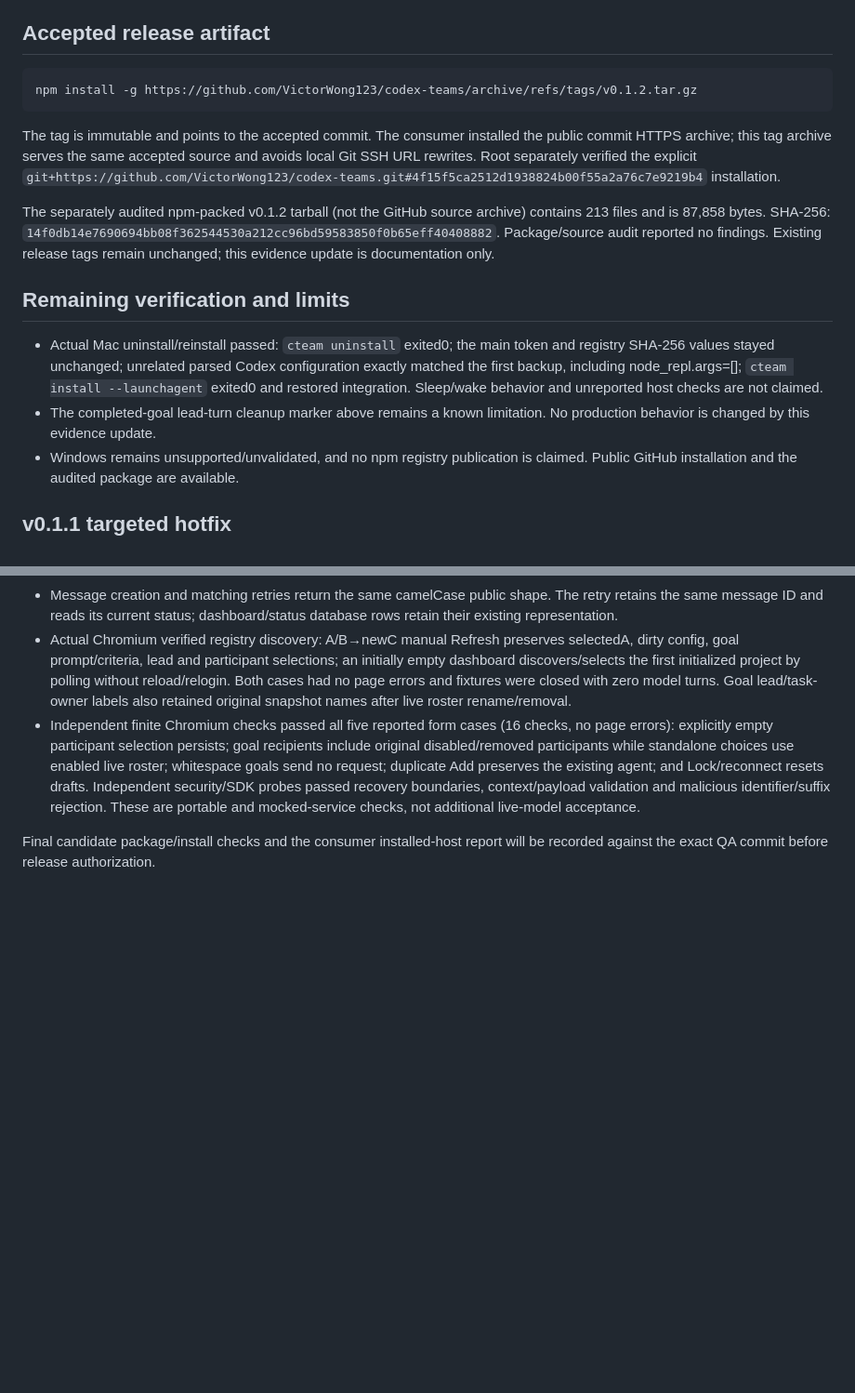
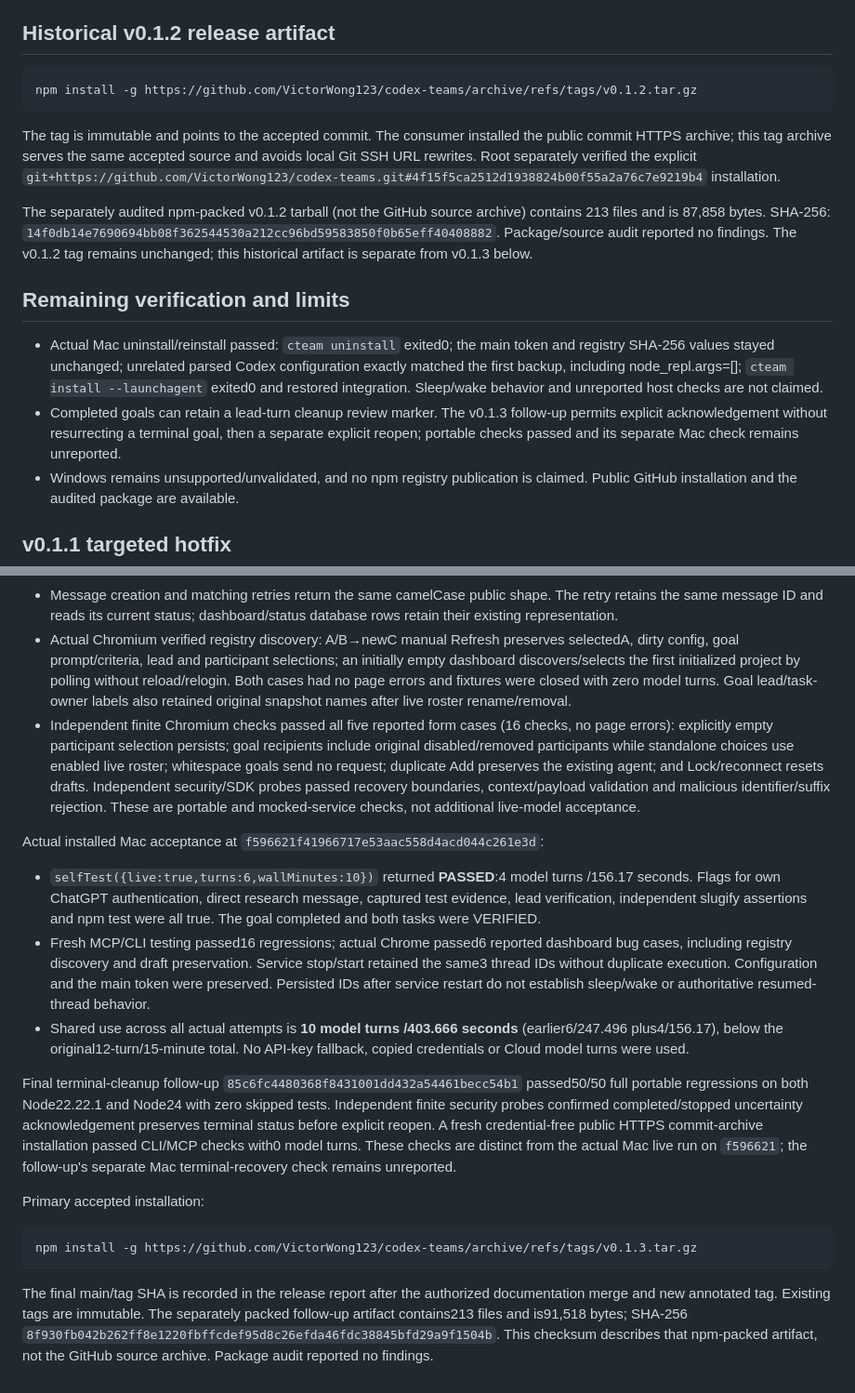
Before and after one commit to VictorWong123/codex-teams, a Markdown page: VALIDATION.md, 2 parts joined by grey strips. Shown at 93% size. Drawn GitHub-style; blank space fills up the shorter version.

````diff
--- a/VALIDATION.md
+++ b/VALIDATION.md
@@ -45,7 +45,7 @@ Implementation started from exact handoff `2e69034980c79720136db6e9057c7a2c7493d
 - Actual Mac v0.1.2 LaunchAgent installation and owned stop/start passed. Both CLI aliases, fresh MCP initialize/list17tools and context rejection passed; unrelated parsed Codex configuration values including literal args=[] were preserved.
 - Cleanup limitation: although the goal completed and both tasks were verified, shutdown marked the lead's last terminal turn `recovery_review`. This is a recorded cleanup marker; the evidence does **not** claim every terminal turn finished normally.
 
-## Accepted release artifact
+## Historical v0.1.2 release artifact
 
 ```sh
 npm install -g https://github.com/VictorWong123/codex-teams/archive/refs/tags/v0.1.2.tar.gz
@@ -53,12 +53,12 @@ npm install -g https://github.com/VictorWong123/codex-teams/archive/refs/tags/v0
 
 The tag is immutable and points to the accepted commit. The consumer installed the public commit HTTPS archive; this tag archive serves the same accepted source and avoids local Git SSH URL rewrites. Root separately verified the explicit `git+https://github.com/VictorWong123/codex-teams.git#4f15f5ca2512d1938824b00f55a2a76c7e9219b4` installation.
 
-The separately audited npm-packed v0.1.2 tarball (not the GitHub source archive) contains 213 files and is 87,858 bytes. SHA-256: `14f0db14e7690694bb08f362544530a212cc96bd59583850f0b65eff40408882`. Package/source audit reported no findings. Existing release tags remain unchanged; this evidence update is documentation only.
+The separately audited npm-packed v0.1.2 tarball (not the GitHub source archive) contains 213 files and is 87,858 bytes. SHA-256: `14f0db14e7690694bb08f362544530a212cc96bd59583850f0b65eff40408882`. Package/source audit reported no findings. The v0.1.2 tag remains unchanged; this historical artifact is separate from v0.1.3 below.
 
 ## Remaining verification and limits
 
 - Actual Mac uninstall/reinstall passed: `cteam uninstall` exited0; the main token and registry SHA-256 values stayed unchanged; unrelated parsed Codex configuration exactly matched the first backup, including node_repl.args=[]; `cteam install --launchagent` exited0 and restored integration. Sleep/wake behavior and unreported host checks are not claimed.
-- The completed-goal lead-turn cleanup marker above remains a known limitation. No production behavior is changed by this evidence update.
+- Completed goals can retain a lead-turn cleanup review marker. The v0.1.3 follow-up permits explicit acknowledgement without resurrecting a terminal goal, then a separate explicit reopen; portable checks passed and its separate Mac check remains unreported.
 - Windows remains unsupported/unvalidated, and no npm registry publication is claimed. Public GitHub installation and the audited package are available.
 
 ## v0.1.1 targeted hotfix
@@ -85,4 +85,18 @@ Work is isolated on `qa/installed-functionality`, based on accepted documentatio
 - Actual Chromium verified registry discovery: A/B→newC manual Refresh preserves selectedA, dirty config, goal prompt/criteria, lead and participant selections; an initially empty dashboard discovers/selects the first initialized project by polling without reload/relogin. Both cases had no page errors and fixtures were closed with zero model turns. Goal lead/task-owner labels also retained original snapshot names after live roster rename/removal.
 - Independent finite Chromium checks passed all five reported form cases (16 checks, no page errors): explicitly empty participant selection persists; goal recipients include original disabled/removed participants while standalone choices use enabled live roster; whitespace goals send no request; duplicate Add preserves the existing agent; and Lock/reconnect resets drafts. Independent security/SDK probes passed recovery boundaries, context/payload validation and malicious identifier/suffix rejection. These are portable and mocked-service checks, not additional live-model acceptance.
 
-Final candidate package/install checks and the consumer installed-host report will be recorded against the exact QA commit before release authorization.
+Actual installed Mac acceptance at `f596621f41966717e53aac558d4acd044c261e3d`:
+
+- `selfTest({live:true,turns:6,wallMinutes:10})` returned **PASSED**:4 model turns /156.17 seconds. Flags for own ChatGPT authentication, direct research message, captured test evidence, lead verification, independent slugify assertions and npm test were all true. The goal completed and both tasks were VERIFIED.
+- Fresh MCP/CLI testing passed16 regressions; actual Chrome passed6 reported dashboard bug cases, including registry discovery and draft preservation. Service stop/start retained the same3 thread IDs without duplicate execution. Configuration and the main token were preserved. Persisted IDs after service restart do not establish sleep/wake or authoritative resumed-thread behavior.
+- Shared use across all actual attempts is **10 model turns /403.666 seconds** (earlier6/247.496 plus4/156.17), below the original12-turn/15-minute total. No API-key fallback, copied credentials or Cloud model turns were used.
+
+Final terminal-cleanup follow-up `85c6fc4480368f8431001dd432a54461becc54b1` passed50/50 full portable regressions on both Node22.22.1 and Node24 with zero skipped tests. Independent finite security probes confirmed completed/stopped uncertainty acknowledgement preserves terminal status before explicit reopen. A fresh credential-free public HTTPS commit-archive installation passed CLI/MCP checks with0 model turns. These checks are distinct from the actual Mac live run on `f596621`; the follow-up's separate Mac terminal-recovery check remains unreported.
+
+Primary accepted installation:
+
+```sh
+npm install -g https://github.com/VictorWong123/codex-teams/archive/refs/tags/v0.1.3.tar.gz
+```
+
+The final main/tag SHA is recorded in the release report after the authorized documentation merge and new annotated tag. Existing tags are immutable. The separately packed follow-up artifact contains213 files and is91,518 bytes; SHA-256 `8f930fb042b262ff8e1220fbffcdef95d8c26efda46fdc38845bfd29a9f1504b`. This checksum describes that npm-packed artifact, not the GitHub source archive. Package audit reported no findings.
````
Also changed, not shown: other parts of VALIDATION.md (+5 -5 lines), .codex/cloud.md (+8 -4 lines), README.md (+7 -9 lines).
